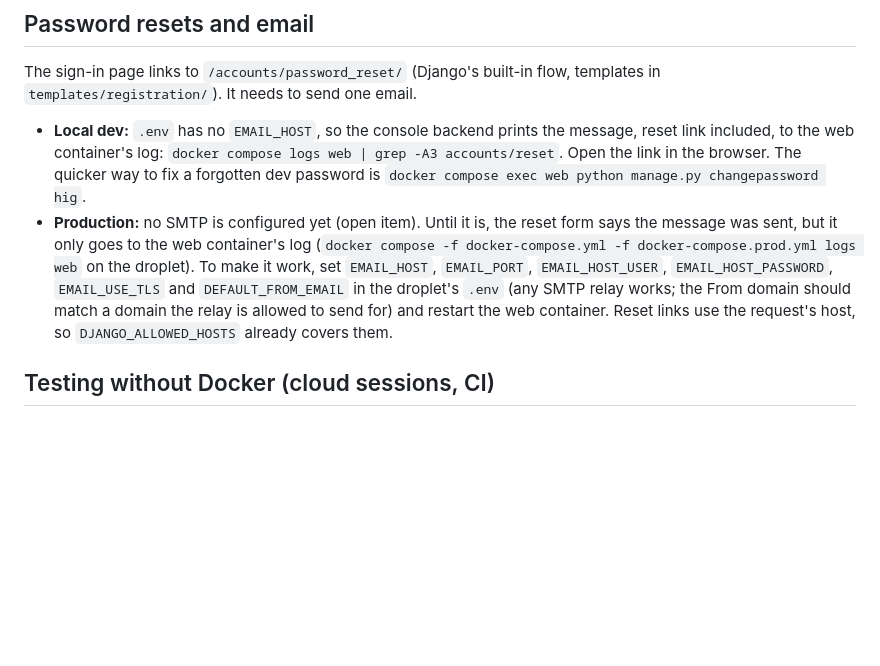
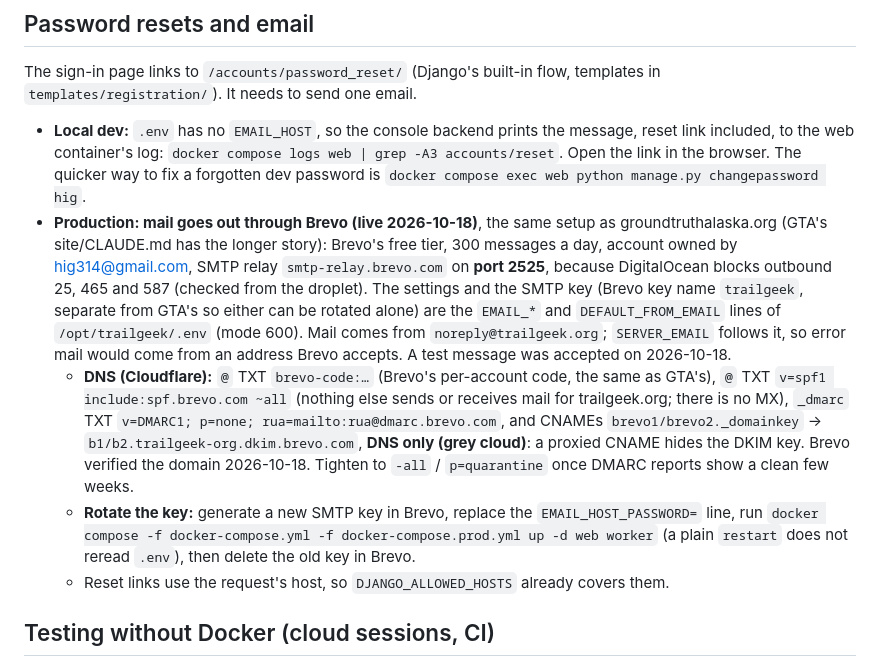
Before and after one commit to hig314/trailgeek, a Markdown page: docs/OPERATIONS.md, the part around the change. Drawn GitHub-style; blank space fills up the shorter version.

Commit message:
Docs: production mail through Brevo (from #15)
Co-Authored-By: Claude Opus 5.5 <noreply@anthropic.com>

```diff
--- a/docs/OPERATIONS.md
+++ b/docs/OPERATIONS.md
@@ -165,15 +165,31 @@ flow, templates in `templates/registration/`). It needs to send one email.
   `docker compose logs web | grep -A3 accounts/reset`. Open the link in the
   browser. The quicker way to fix a forgotten dev password is
   `docker compose exec web python manage.py changepassword hig`.
-- **Production:** no SMTP is configured yet (open item). Until it is, the
-  reset form says the message was sent, but it only goes to the web
-  container's log (`docker compose -f docker-compose.yml -f
-  docker-compose.prod.yml logs web` on the droplet). To make it work, set
-  `EMAIL_HOST`, `EMAIL_PORT`, `EMAIL_HOST_USER`, `EMAIL_HOST_PASSWORD`,
-  `EMAIL_USE_TLS` and `DEFAULT_FROM_EMAIL` in the droplet's `.env` (any
-  SMTP relay works; the From domain should match a domain the relay is
-  allowed to send for) and restart the web container. Reset links use the
-  request's host, so `DJANGO_ALLOWED_HOSTS` already covers them.
+- **Production: mail goes out through Brevo (live 2026-10-18)**, the same
+  setup as groundtruthalaska.org (GTA's site/CLAUDE.md has the longer
+  story): Brevo's free tier, 300 messages a day, account owned by
+  hig314@gmail.com, SMTP relay `smtp-relay.brevo.com` on **port 2525**,
+  because DigitalOcean blocks outbound 25, 465 and 587 (checked from the
+  droplet). The settings and the SMTP key (Brevo key name `trailgeek`,
+  separate from GTA's so either can be rotated alone) are the `EMAIL_*`
+  and `DEFAULT_FROM_EMAIL` lines of `/opt/trailgeek/.env` (mode 600). Mail
+  comes from `noreply@trailgeek.org`; `SERVER_EMAIL` follows it, so error
+  mail would come from an address Brevo accepts. A test message was
+  accepted on 2026-10-18.
+  - **DNS (Cloudflare):** `@` TXT `brevo-code:…` (Brevo's per-account
+    code, the same as GTA's), `@` TXT `v=spf1 include:spf.brevo.com ~all`
+    (nothing else sends or receives mail for trailgeek.org; there is no
+    MX), `_dmarc` TXT `v=DMARC1; p=none; rua=mailto:rua@dmarc.brevo.com`,
+    and CNAMEs `brevo1/brevo2._domainkey` → `b1/b2.trailgeek-org.dkim.brevo.com`,
+    **DNS only (grey cloud)**: a proxied CNAME hides the DKIM key. Brevo
+    verified the domain 2026-10-18. Tighten to `-all` / `p=quarantine`
+    once DMARC reports show a clean few weeks.
+  - **Rotate the key:** generate a new SMTP key in Brevo, replace the
+    `EMAIL_HOST_PASSWORD=` line, run `docker compose -f docker-compose.yml
+    -f docker-compose.prod.yml up -d web worker` (a plain `restart` does
+    not reread `.env`), then delete the old key in Brevo.
+  - Reset links use the request's host, so `DJANGO_ALLOWED_HOSTS` already
+    covers them.
 
 ## Testing without Docker (cloud sessions, CI)
 
```
